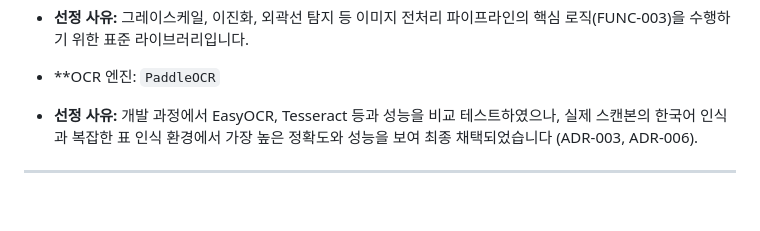
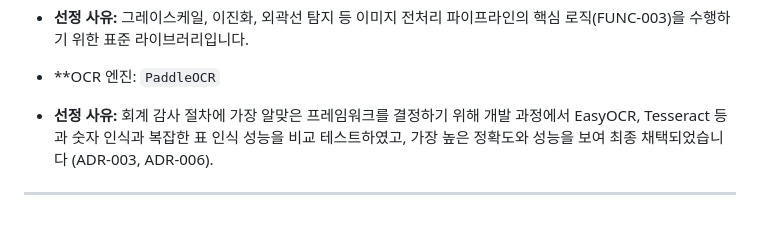
Before and after one commit to dongtan-91-dong-welfare-center/audit_inquiry_automation, a Markdown page: docs/architecture/system_overview.md, the part around the change. Drawn GitHub-style.

Commit message:
docs: system_overview.md 수정
- paddleocr 채택 사유 추가
- https://github.com/dongtan-91-dong-welfare-center/audit_inquiry_automation/pull/35#discussion_r2950789512

```diff
--- a/docs/architecture/system_overview.md
+++ b/docs/architecture/system_overview.md
@@ -95,7 +95,7 @@ graph LR
 
 
 * **OCR 엔진: `PaddleOCR`
-* **선정 사유:** 개발 과정에서 EasyOCR, Tesseract 등과 성능을 비교 테스트하였으나, 실제 스캔본의 한국어 인식과 복잡한 표 인식 환경에서 가장 높은 정확도와 성능을 보여 최종 채택되었습니다 (ADR-003, ADR-006).
+* **선정 사유:** 회계 감사 절차에 가장 알맞은 프레임워크를 결정하기 위해 개발 과정에서 EasyOCR, Tesseract 등과 숫자 인식과 복잡한 표 인식 성능을 비교 테스트하였고, 가장 높은 정확도와 성능을 보여 최종 채택되었습니다 (ADR-003, ADR-006).
 
 
 
```
